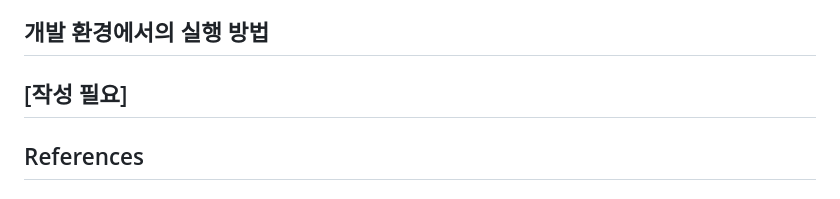
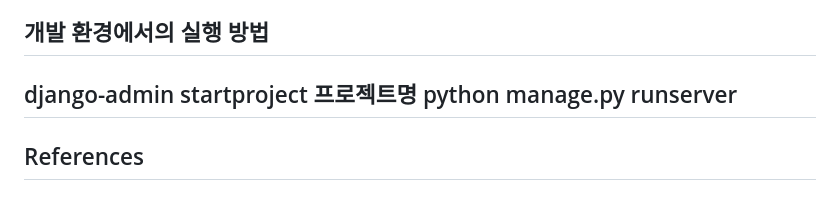
Before and after one commit to blanche-terre/2024-Herethon-18, a Markdown page: README.md, the part around the change. GitHub-like rendering.

Commit message:
Update진짜마지막 README.md

```diff
--- a/README.md
+++ b/README.md
@@ -143,7 +143,8 @@ SW정책연구소(SPRi)가 발간한 '2022년 SW산업 실태조사' 보고서
 
 ## 개발 환경에서의 실행 방법
 
-[작성 필요]
+django-admin startproject 프로젝트명
+python manage.py runserver
 ---
 
 
```
